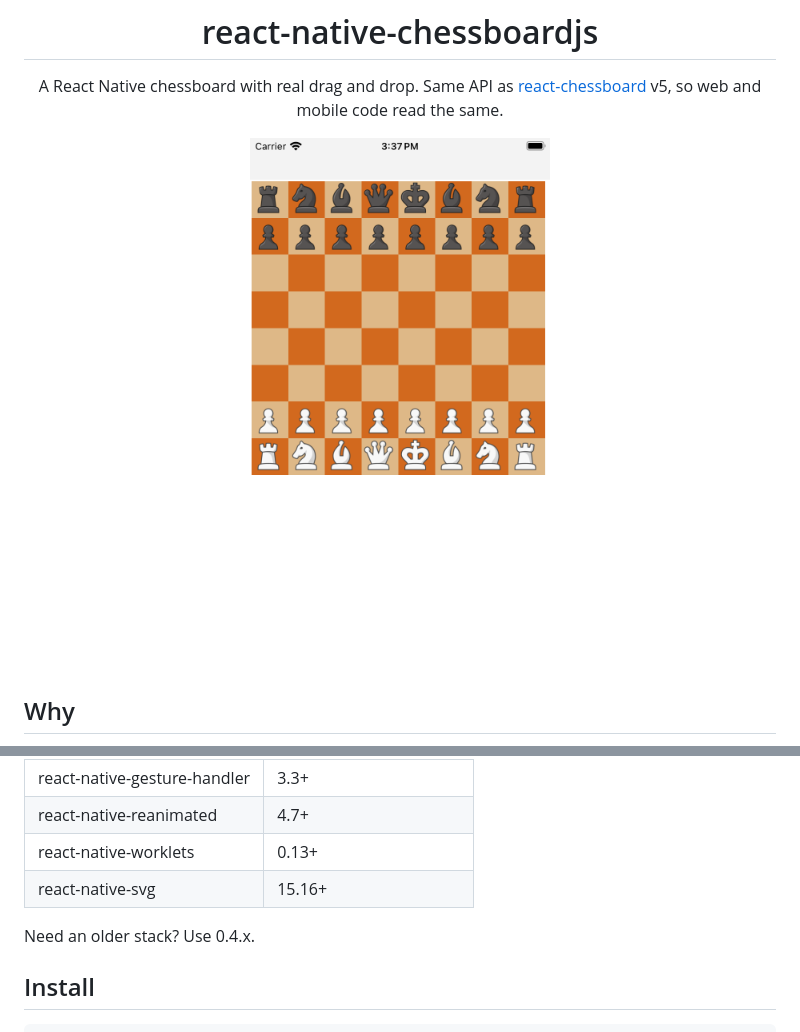
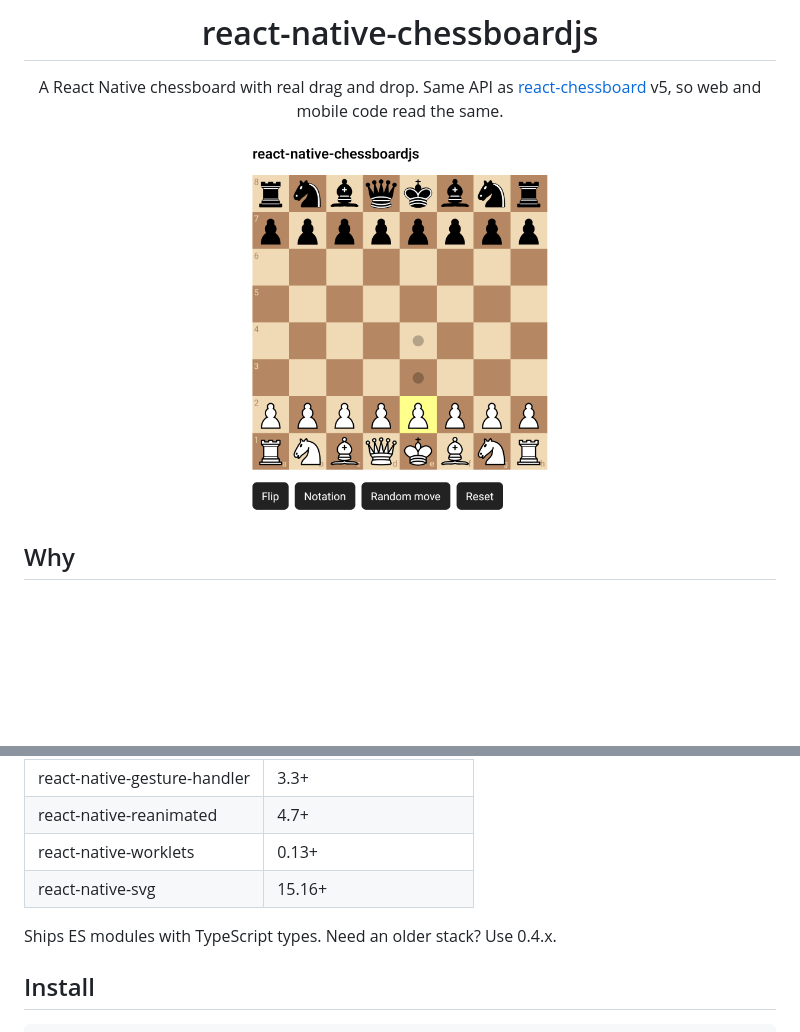
Before and after one commit to msabree/react-native-chessboardjs, a Markdown page: README.md, 2 parts joined by grey strips. GitHub-like rendering; pictures changed too: media/iPhoneChessboard.png (deleted), media/screenshot.png (added); blank space fills up the shorter version.

Commit message:
chore: update example to show tap to move

```diff
--- a/README.md
+++ b/README.md
@@ -4,7 +4,7 @@
 
 A React Native chessboard with real drag and drop. Same API as [react-chessboard](https://github.com/Clariity/react-chessboard) v5, so web and mobile code read the same.
 
-<img src="./media/iPhoneChessboard.png" alt="react-native-chessboardjs" width="300">
+<img src="./media/screenshot.png" alt="react-native-chessboardjs: tap to move with legal move dots" width="320">
 
 </div>
 
@@ -28,7 +28,7 @@ Built for the latest stack only (Expo SDK 58 or equivalent):
 | react-native-worklets | 0.13+ |
 | react-native-svg | 15.16+ |
 
-Need an older stack? Use 0.4.x.
+Ships ES modules with TypeScript types. Need an older stack? Use 0.4.x.
 
 ## Install
 
```
Also changed, not shown: CONTRIBUTING.md (+44 -3 lines), 5 other files.
